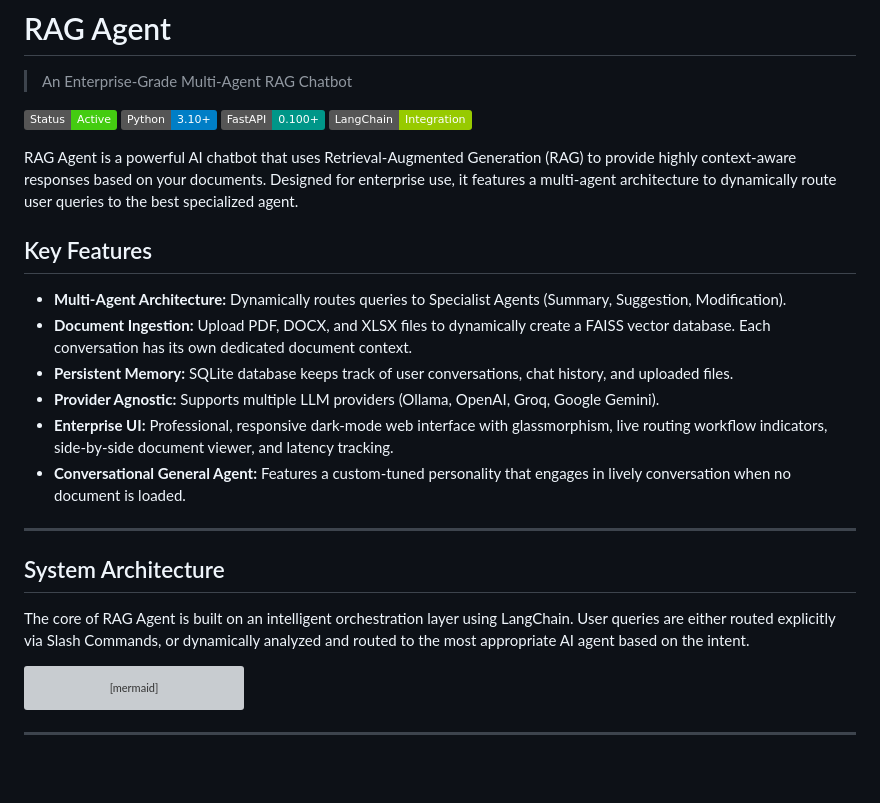
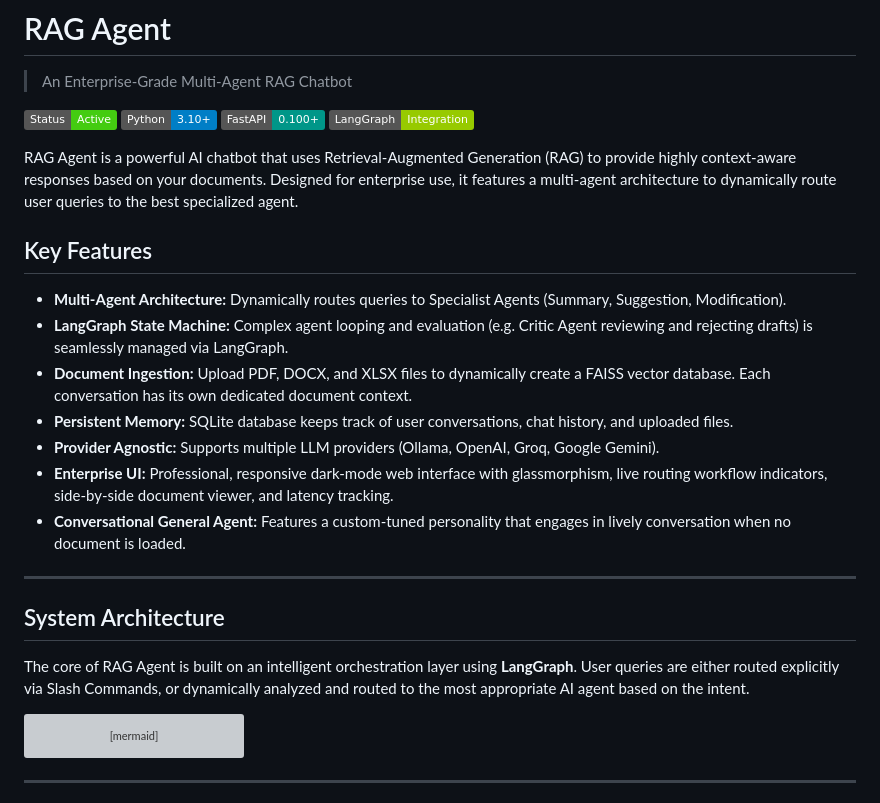
Before and after one commit to amishipatidar/rag-agent, a Markdown page: README.md, the part around the change. Drawn GitHub-style; badges without logos; blank space fills up the shorter version; grey boxes are pictures that could not be loaded.

Commit message:
docs: Update README to highlight LangGraph architecture and multi-agent state machine capabilities.

````diff
--- a/README.md
+++ b/README.md
@@ -4,12 +4,13 @@
 ![RAGgent](https://img.shields.io/badge/Status-Active-success)
 ![Python](https://img.shields.io/badge/Python-3.10%2B-blue)
 ![FastAPI](https://img.shields.io/badge/FastAPI-0.100%2B-009688)
-![LangChain](https://img.shields.io/badge/LangChain-Integration-green)
+![LangGraph](https://img.shields.io/badge/LangGraph-Integration-green)
 
 RAG Agent is a powerful AI chatbot that uses Retrieval-Augmented Generation (RAG) to provide highly context-aware responses based on your documents. Designed for enterprise use, it features a multi-agent architecture to dynamically route user queries to the best specialized agent.
 
 ## Key Features
 - **Multi-Agent Architecture:** Dynamically routes queries to Specialist Agents (Summary, Suggestion, Modification).
+- **LangGraph State Machine:** Complex agent looping and evaluation (e.g. Critic Agent reviewing and rejecting drafts) is seamlessly managed via LangGraph.
 - **Document Ingestion:** Upload PDF, DOCX, and XLSX files to dynamically create a FAISS vector database. Each conversation has its own dedicated document context.
 - **Persistent Memory:** SQLite database keeps track of user conversations, chat history, and uploaded files.
 - **Provider Agnostic:** Supports multiple LLM providers (Ollama, OpenAI, Groq, Google Gemini).
@@ -20,7 +21,7 @@ RAG Agent is a powerful AI chatbot that uses Retrieval-Augmented Generation (RAG
 
 ## System Architecture
 
-The core of RAG Agent is built on an intelligent orchestration layer using LangChain. User queries are either routed explicitly via Slash Commands, or dynamically analyzed and routed to the most appropriate AI agent based on the intent.
+The core of RAG Agent is built on an intelligent orchestration layer using **LangGraph**. User queries are either routed explicitly via Slash Commands, or dynamically analyzed and routed to the most appropriate AI agent based on the intent.
 
 ```mermaid
 graph TD
````
